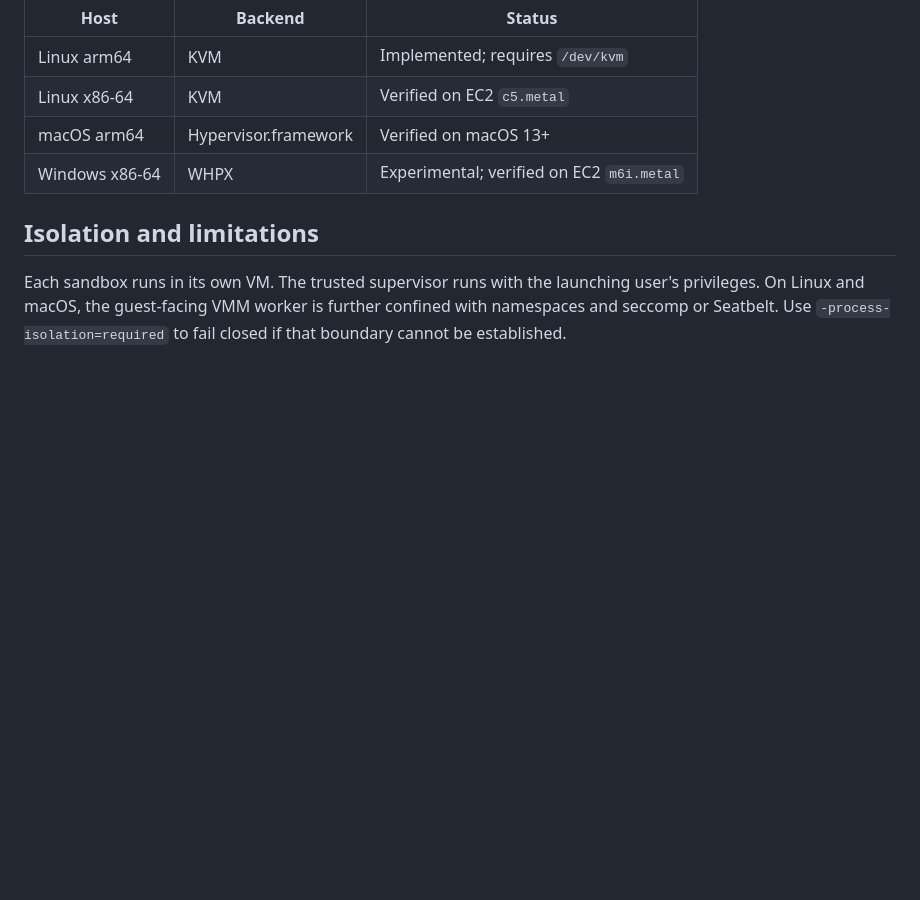
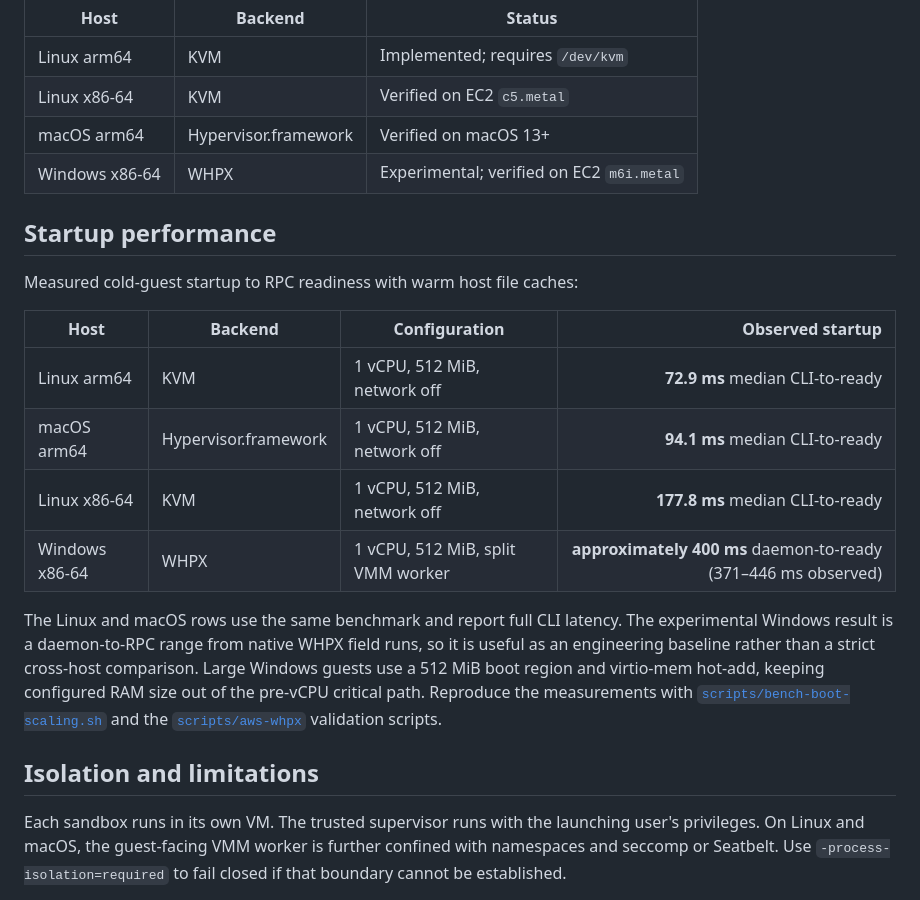
Before and after one commit to ejpir/gantry, a Markdown page: README.md, the part around the change. GitHub-like rendering; blank space fills up the shorter version.

Commit message:
docs: add startup performance table

```diff
--- a/README.md
+++ b/README.md
@@ -152,6 +152,26 @@ gh attestation verify <file> --repo ejpir/gantry
 | macOS arm64 | Hypervisor.framework | Verified on macOS 13+ |
 | Windows x86-64 | WHPX | Experimental; verified on EC2 `m6i.metal` |
 
+## Startup performance
+
+Measured cold-guest startup to RPC readiness with warm host file caches:
+
+| Host | Backend | Configuration | Observed startup |
+|---|---|---|---:|
+| Linux arm64 | KVM | 1 vCPU, 512 MiB, network off | **72.9 ms** median CLI-to-ready |
+| macOS arm64 | Hypervisor.framework | 1 vCPU, 512 MiB, network off | **94.1 ms** median CLI-to-ready |
+| Linux x86-64 | KVM | 1 vCPU, 512 MiB, network off | **177.8 ms** median CLI-to-ready |
+| Windows x86-64 | WHPX | 1 vCPU, 512 MiB, split VMM worker | **approximately 400 ms** daemon-to-ready (371–446 ms observed) |
+
+The Linux and macOS rows use the same benchmark and report full CLI latency.
+The experimental Windows result is a daemon-to-RPC range from native WHPX
+field runs, so it is useful as an engineering baseline rather than a strict
+cross-host comparison. Large Windows guests use a 512 MiB boot region and
+virtio-mem hot-add, keeping configured RAM size out of the pre-vCPU critical
+path. Reproduce the measurements with
+[`scripts/bench-boot-scaling.sh`](scripts/bench-boot-scaling.sh) and the
+[`scripts/aws-whpx`](scripts/aws-whpx) validation scripts.
+
 ## Isolation and limitations
 
 Each sandbox runs in its own VM. The trusted supervisor runs with the launching
```
